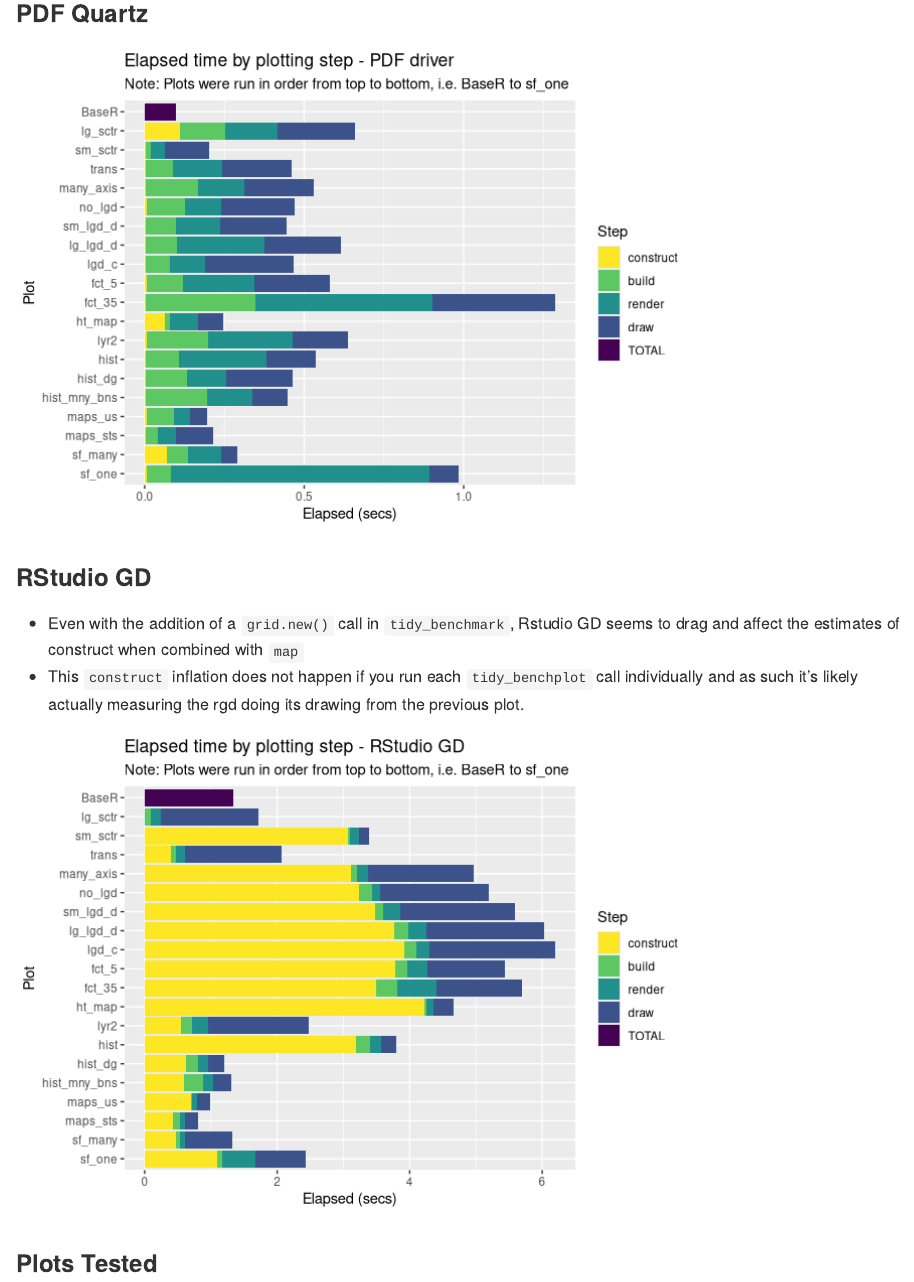
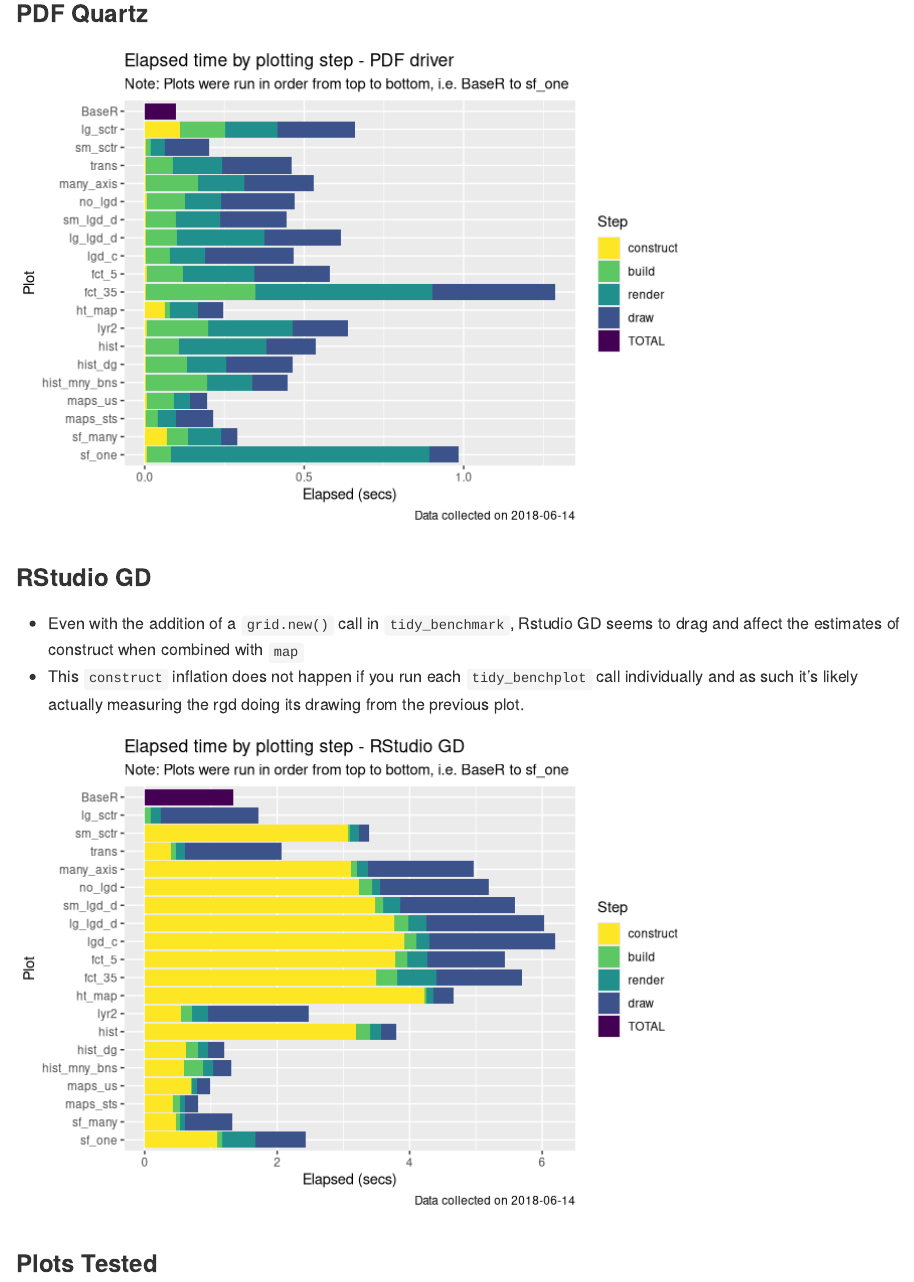
Before and after one commit to dpseidel/ggprofile, an R Markdown document (Highlights.Rmd): the page in a window 1100 px wide, from 1110 px down. Rendered offline with R 4.5, knitr and Pandoc, with nearby package versions.

Commit message:
add collection dates to plots

````diff
--- a/Highlights.Rmd
+++ b/Highlights.Rmd
@@ -74,7 +74,8 @@ pdf_timing %>%
   labs(
     title = "Elapsed time by plotting step - PDF driver",
     x = "Plot", y = "Elapsed (secs)",
-    subtitle = "Note: Plots were run in order from top to bottom, i.e. BaseR to sf_one"
+    subtitle = "Note: Plots were run in order from top to bottom, i.e. BaseR to sf_one",
+    caption = paste("Data collected on 2018-06-14")
   )
 ```
 
@@ -112,7 +113,8 @@ rgd_timing %>%
   labs(
     title = "Elapsed time by plotting step - RStudio GD",
     x = "Plot", y = "Elapsed (secs)",
-    subtitle = "Note: Plots were run in order from top to bottom, i.e. BaseR to sf_one"
+    subtitle = "Note: Plots were run in order from top to bottom, i.e. BaseR to sf_one",
+    caption = paste("Data collected on 2018-06-14")
   )
 ```
 
````
Also changed, not shown: 3 other files.
